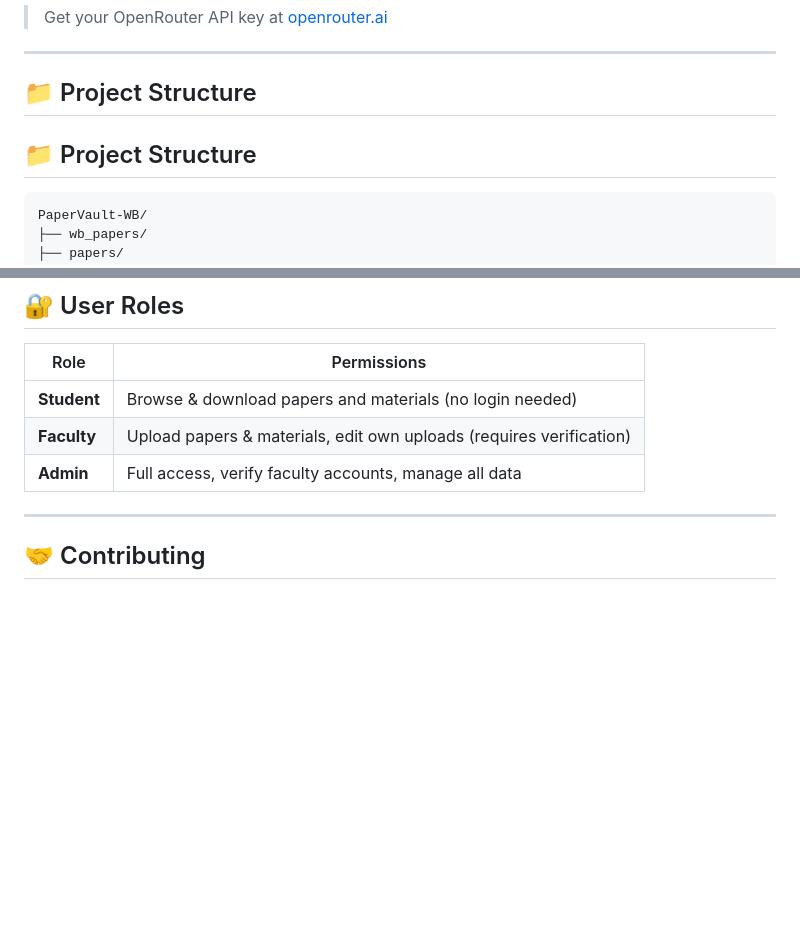
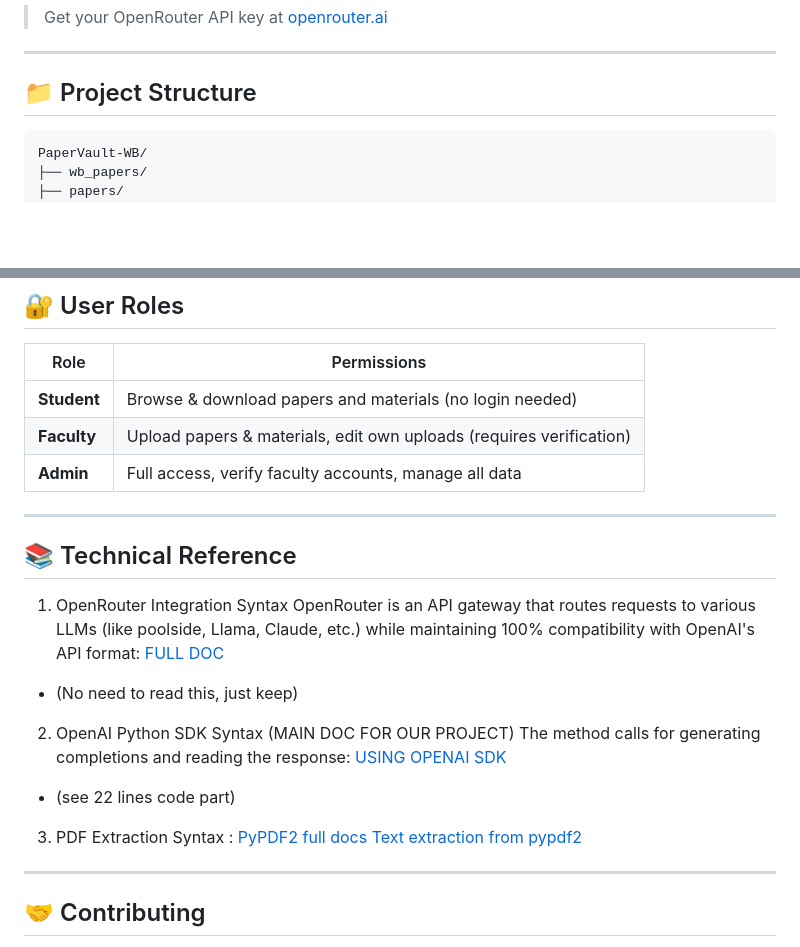
Before and after one commit to RanitMondal-2005/PaperVault-WB, a Markdown page: README.md, 2 parts joined by grey strips. Rendered like a GitHub page; blank space fills up the shorter version.

Commit message:
update:README Updated with recent changes

````diff
--- a/README.md
+++ b/README.md
@@ -115,7 +115,6 @@ OPENROUTER_API_KEY=your-openrouter-api-key-here
 ---
 
 ## 📁 Project Structure
-## 📁 Project Structure
 
 ```
 PaperVault-WB/
@@ -143,6 +142,23 @@ PaperVault-WB/
 | **Student** | Browse & download papers and materials (no login needed) |
 | **Faculty** | Upload papers & materials, edit own uploads (requires verification) |
 | **Admin** | Full access, verify faculty accounts, manage all data |
+
+---
+## 📚 Technical Reference
+
+1. OpenRouter Integration Syntax
+OpenRouter is an API gateway that routes requests to various LLMs (like poolside, Llama, Claude, etc.) while maintaining 100% compatibility with OpenAI's API format:
+[FULL DOC](https://openrouter.ai/docs)
+* (No need to read this, just keep)
+
+2. OpenAI Python SDK Syntax (MAIN DOC FOR OUR PROJECT)
+The method calls for generating completions and reading the response:
+[USING OPENAI SDK](https://openrouter.ai/docs/quickstart?utm_source=gemini#using-the-openai-sdk)
+* (see 22 lines code part)
+
+3. PDF Extraction Syntax :
+[PyPDF2 full docs](https://pypdf2.readthedocs.io/en/3.x/)
+[Text extraction from pypdf2](https://pypdf2.readthedocs.io/en/3.x/user/extract-text.html)
 
 ---
 
````
